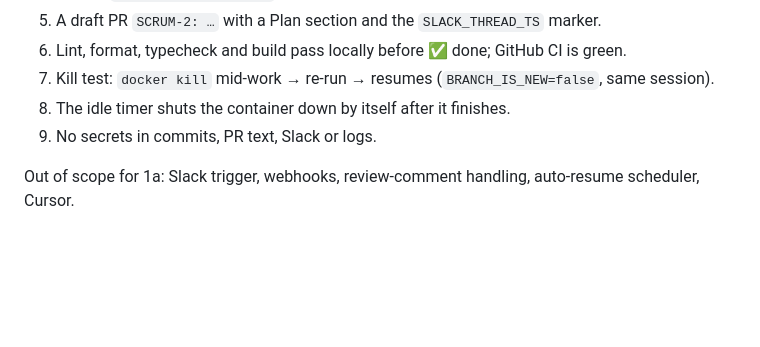
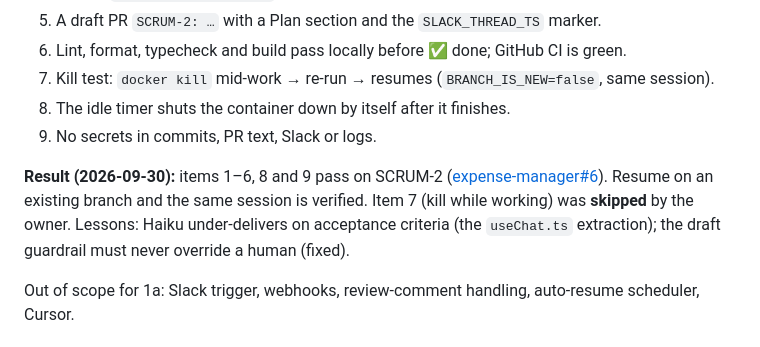
Before and after one commit to anandgupta193/code-crafter, a Markdown page: docs/13-roadmap.md, the part around the change. Rendered like a GitHub page; blank space fills up the shorter version.

Commit message:
docs: Phase 1a result
Co-Authored-By: Claude Opus 5.5 <noreply@anthropic.com>

```diff
--- a/docs/13-roadmap.md
+++ b/docs/13-roadmap.md
@@ -71,6 +71,8 @@ code-crafter/
 8. The idle timer shuts the container down by itself after it finishes.
 9. No secrets in commits, PR text, Slack or logs.
 
+**Result (2026-09-30):** items 1–6, 8 and 9 pass on SCRUM-2 ([expense-manager#6](https://github.com/anandgupta193/expense-manager/pull/6)). Resume on an existing branch and the same session is verified. Item 7 (kill while working) was **skipped** by the owner. Lessons: Haiku under-delivers on acceptance criteria (the `useChat.ts` extraction); the draft guardrail must never override a human (fixed).
+
 Out of scope for 1a: Slack trigger, webhooks, review-comment handling, auto-resume scheduler, Cursor.
 
 ## Open questions
```
